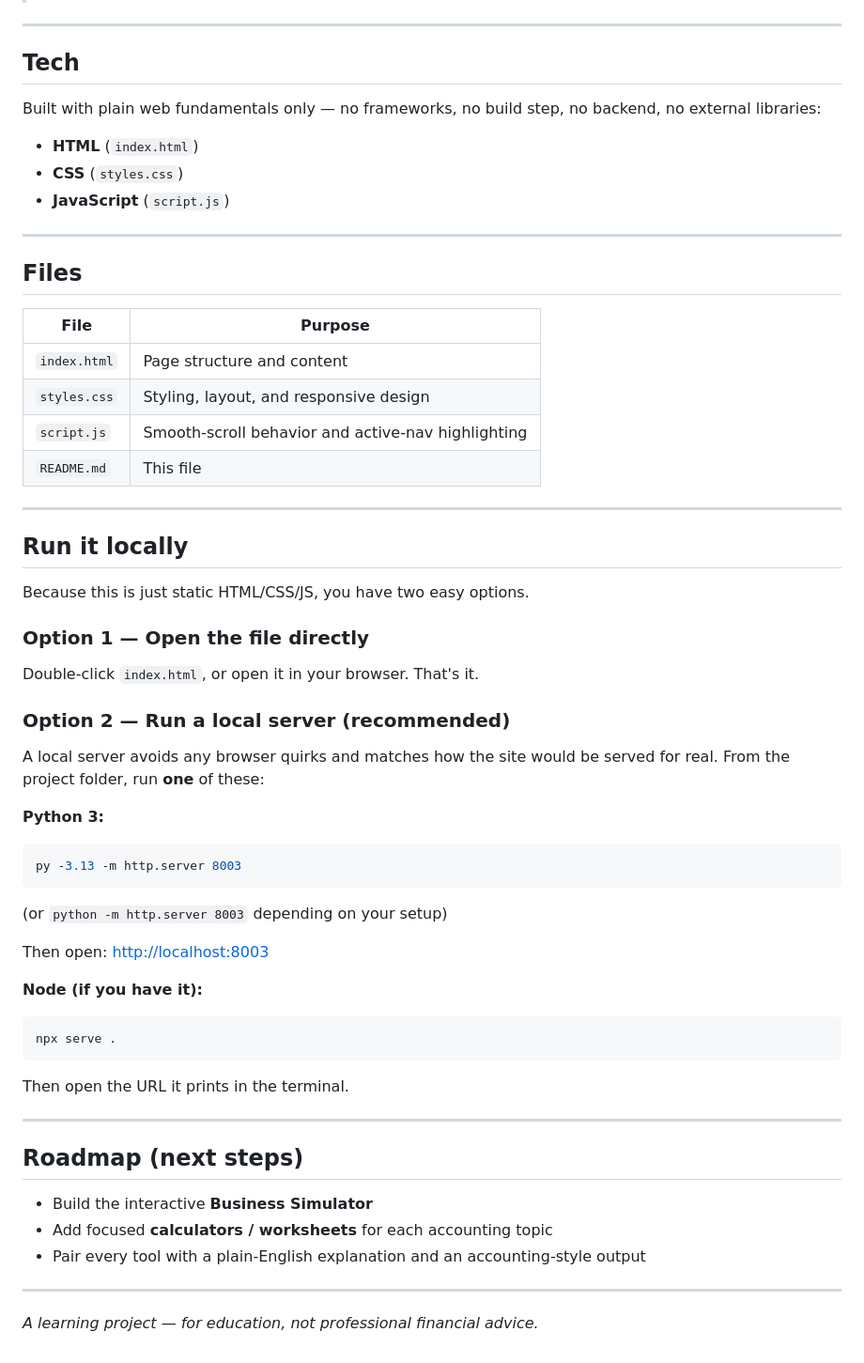
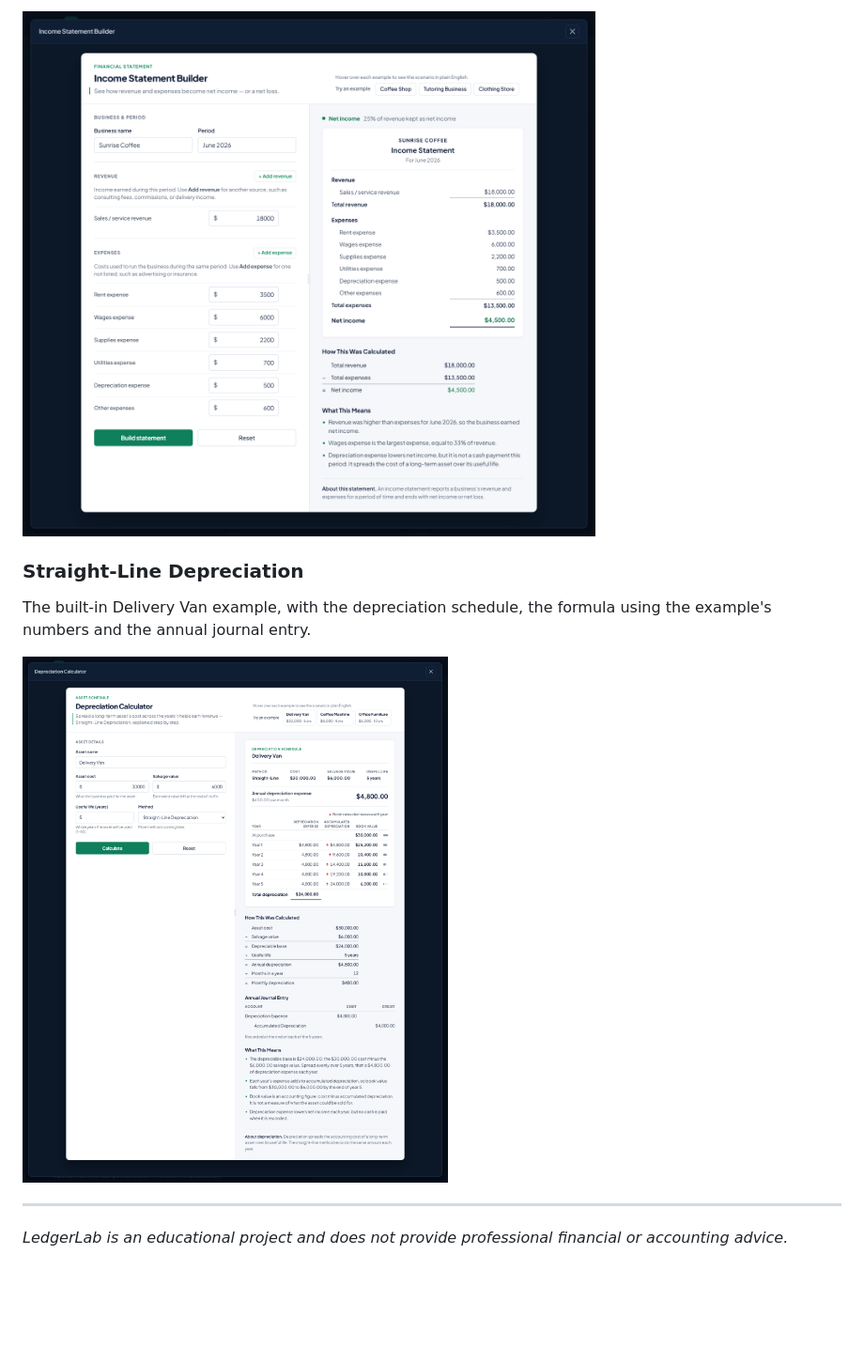
Before and after one commit to aleksfet/LedgerLab, a Markdown page: README.md, the part around one of its changes. Shown at 94% size. GitHub-like rendering; pictures changed too: docs/screenshots/depreciation-schedule.png (added), docs/screenshots/income-statement.png (added); blank space fills up the shorter version.

````diff
--- a/README.md
+++ b/README.md
@@ -36,67 +184,13 @@ simulator and calculators are placeholders for now and will be built next.
+![Income Statement Builder showing the Coffee Shop example](docs/screenshots/income-statement.png)
+
+### Straight-Line Depreciation
+
+The built-in Delivery Van example, with the depreciation schedule, the formula
+using the example's numbers and the annual journal entry.
+
+![Depreciation Calculator showing the Delivery Van schedule](docs/screenshots/depreciation-schedule.png)
 
 ---
 
-## Tech
-
-Built with plain web fundamentals only — no frameworks, no build step, no
-backend, no external libraries:
-
-- **HTML** (`index.html`)
-- **CSS** (`styles.css`)
-- **JavaScript** (`script.js`)
-
----
-
-## Files
-
-| File          | Purpose                                              |
-| ------------- | ---------------------------------------------------- |
-| `index.html`  | Page structure and content                           |
-| `styles.css`  | Styling, layout, and responsive design               |
-| `script.js`   | Smooth-scroll behavior and active-nav highlighting   |
-| `README.md`   | This file                                            |
-
----
-
-## Run it locally
-
-Because this is just static HTML/CSS/JS, you have two easy options.
-
-### Option 1 — Open the file directly
-
-Double-click `index.html`, or open it in your browser. That's it.
-
-### Option 2 — Run a local server (recommended)
-
-A local server avoids any browser quirks and matches how the site would be
-served for real. From the project folder, run **one** of these:
-
-**Python 3:**
-
-```bash
-py -3.13 -m http.server 8003
-```
-
-(or `python -m http.server 8003` depending on your setup)
-
-Then open: <http://localhost:8003>
-
-**Node (if you have it):**
-
-```bash
-npx serve .
-```
-
-Then open the URL it prints in the terminal.
-
----
-
-## Roadmap (next steps)
-
-- Build the interactive **Business Simulator**
-- Add focused **calculators / worksheets** for each accounting topic
-- Pair every tool with a plain-English explanation and an accounting-style output
-
----
-
-_A learning project — for education, not professional financial advice._
+_LedgerLab is an educational project and does not provide professional
+financial or accounting advice._
````
Also changed, not shown: other parts of README.md (+175 -27 lines), docs/screenshots/assessment-results.png (added), docs/screenshots/landing.png (added).
